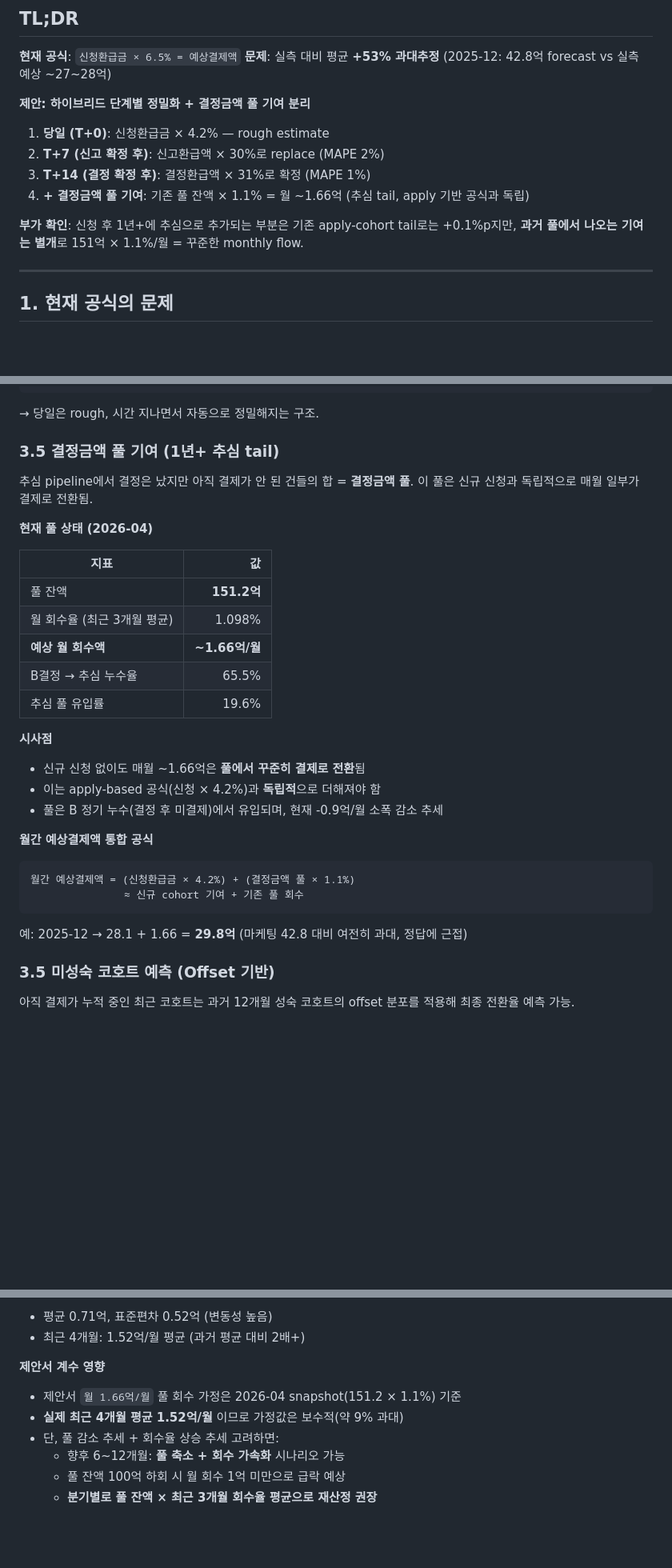
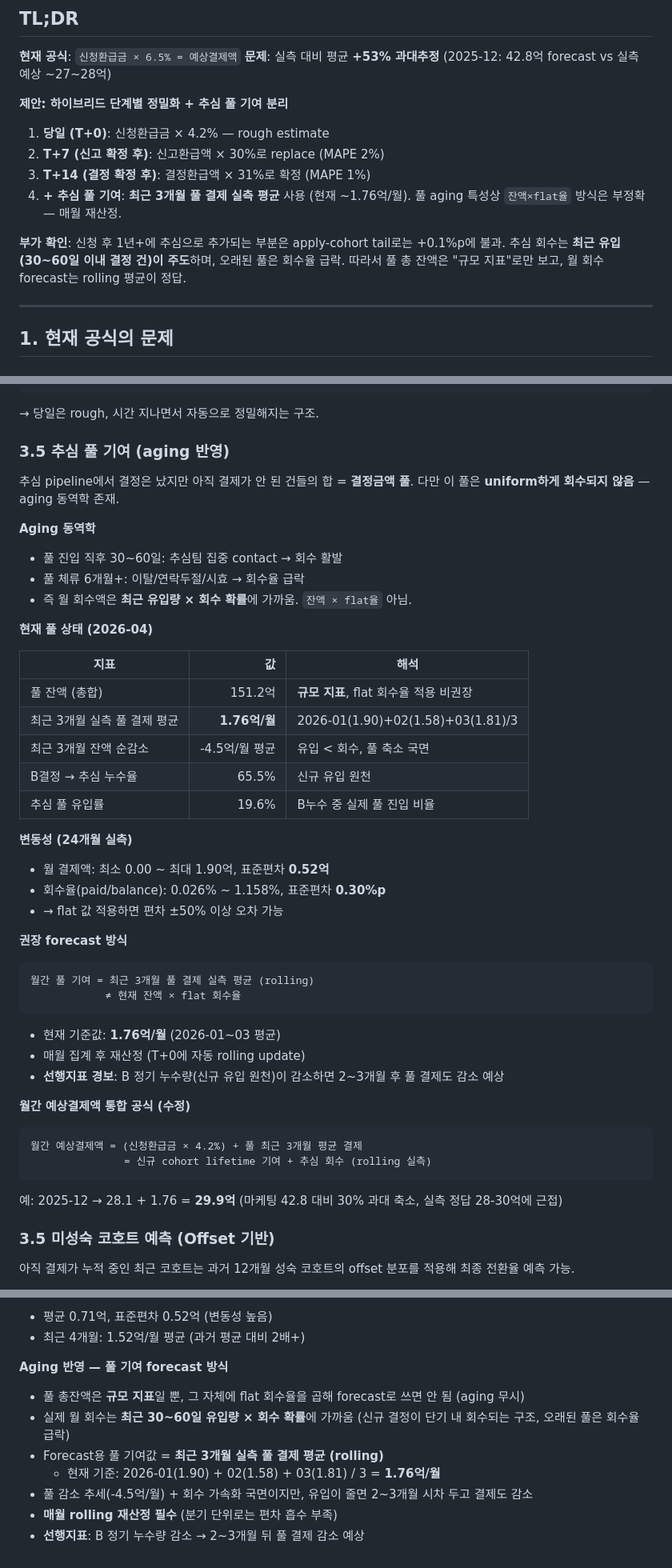
Before and after one commit to andrew-zent/bznav-refund-forecast, a Markdown page: docs/marketing_forecast_proposal.md, 3 parts joined by grey strips. Shown at 80% size. Rendered like a GitHub page; blank space fills up the shorter version.

Commit message:
docs: 풀 aging 반영 — 풀×1.1% 대신 최근 3개월 rolling 평균 사용
풀 총잔액에 flat 회수율을 곱하는 기존 방식은 aging 효과 무시.
신규 유입(30~60일)이 주로 회수되고 오래된 풀은 회수율 급락하는 실측 패턴 반영.
Forecast용 풀 기여값을 '최근 3개월 실측 평균' (rolling 1.76억/월)으로 교체.

Co-Authored-By: Claude Opus 4.7 (1M context) <noreply@anthropic.com>

````diff
--- a/docs/marketing_forecast_proposal.md
+++ b/docs/marketing_forecast_proposal.md
@@ -11,14 +11,14 @@
 **현재 공식**: `신청환급금 × 6.5% = 예상결제액`
 **문제**: 실측 대비 평균 **+53% 과대추정** (2025-12: 42.8억 forecast vs 실측 예상 ~27~28억)
 
-**제안: 하이브리드 단계별 정밀화 + 결정금액 풀 기여 분리**
+**제안: 하이브리드 단계별 정밀화 + 추심 풀 기여 분리**
 
 1. **당일 (T+0)**: 신청환급금 × 4.2% — rough estimate
 2. **T+7 (신고 확정 후)**: 신고환급액 × 30%로 replace (MAPE 2%)
 3. **T+14 (결정 확정 후)**: 결정환급액 × 31%로 확정 (MAPE 1%)
-4. **+ 결정금액 풀 기여**: 기존 풀 잔액 × 1.1% = 월 ~1.66억 (추심 tail, apply 기반 공식과 독립)
+4. **+ 추심 풀 기여**: **최근 3개월 풀 결제 실측 평균** 사용 (현재 ~1.76억/월). 풀 aging 특성상 `잔액×flat율` 방식은 부정확 — 매월 재산정.
 
-**부가 확인**: 신청 후 1년+에 추심으로 추가되는 부분은 기존 apply-cohort tail로는 +0.1%p지만, **과거 풀에서 나오는 기여는 별개**로 151억 × 1.1%/월 = 꾸준한 monthly flow.
+**부가 확인**: 신청 후 1년+에 추심으로 추가되는 부분은 apply-cohort tail로는 +0.1%p에 불과. 추심 회수는 **최근 유입(30~60일 이내 결정 건)이 주도**하며, 오래된 풀은 회수율 급락. 따라서 풀 총 잔액은 "규모 지표"로만 보고, 월 회수 forecast는 rolling 평균이 정답.
 
 ---
 
@@ -174,33 +174,49 @@ def 예상결제액(월):
 
 → 당일은 rough, 시간 지나면서 자동으로 정밀해지는 구조.
 
-### 3.5 결정금액 풀 기여 (1년+ 추심 tail)
+### 3.5 추심 풀 기여 (aging 반영)
 
-추심 pipeline에서 결정은 났지만 아직 결제가 안 된 건들의 합 = **결정금액 풀**. 이 풀은 신규 신청과 독립적으로 매월 일부가 결제로 전환됨.
+추심 pipeline에서 결정은 났지만 아직 결제가 안 된 건들의 합 = **결정금액 풀**. 다만 이 풀은 **uniform하게 회수되지 않음** — aging 동역학 존재.
+
+**Aging 동역학**
+- 풀 진입 직후 30~60일: 추심팀 집중 contact → 회수 활발
+- 풀 체류 6개월+: 이탈/연락두절/시효 → 회수율 급락
+- 즉 월 회수액은 **최근 유입량 × 회수 확률**에 가까움. `잔액 × flat율` 아님.
 
 **현재 풀 상태 (2026-04)**
 
-| 지표 | 값 |
-|---|---:|
-| 풀 잔액 | **151.2억** |
-| 월 회수율 (최근 3개월 평균) | 1.098% |
-| **예상 월 회수액** | **~1.66억/월** |
-| B결정 → 추심 누수율 | 65.5% |
-| 추심 풀 유입률 | 19.6% |
+| 지표 | 값 | 해석 |
+|---|---:|---|
+| 풀 잔액 (총합) | 151.2억 | **규모 지표**, flat 회수율 적용 비권장 |
+| 최근 3개월 실측 풀 결제 평균 | **1.76억/월** | 2026-01(1.90)+02(1.58)+03(1.81)/3 |
+| 최근 3개월 잔액 순감소 | -4.5억/월 평균 | 유입 < 회수, 풀 축소 국면 |
+| B결정 → 추심 누수율 | 65.5% | 신규 유입 원천 |
+| 추심 풀 유입률 | 19.6% | B누수 중 실제 풀 진입 비율 |
 
-**시사점**
-- 신규 신청 없이도 매월 ~1.66억은 **풀에서 꾸준히 결제로 전환**됨
-- 이는 apply-based 공식(신청 × 4.2%)과 **독립적**으로 더해져야 함
-- 풀은 B 정기 누수(결정 후 미결제)에서 유입되며, 현재 -0.9억/월 소폭 감소 추세
+**변동성 (24개월 실측)**
+- 월 결제액: 최소 0.00 ~ 최대 1.90억, 표준편차 **0.52억**
+- 회수율(paid/balance): 0.026% ~ 1.158%, 표준편차 **0.30%p**
+- → flat 값 적용하면 편차 ±50% 이상 오차 가능
 
-**월간 예상결제액 통합 공식**
+**권장 forecast 방식**
 
 ```
-월간 예상결제액 = (신청환급금 × 4.2%) + (결정금액 풀 × 1.1%)
-               ≈ 신규 cohort 기여 + 기존 풀 회수
+월간 풀 기여 = 최근 3개월 풀 결제 실측 평균 (rolling)
+            ≠ 현재 잔액 × flat 회수율
 ```
 
-예: 2025-12 → 28.1 + 1.66 = **29.8억** (마케팅 42.8 대비 여전히 과대, 정답에 근접)
+- 현재 기준값: **1.76억/월** (2026-01~03 평균)
+- 매월 집계 후 재산정 (T+0에 자동 rolling update)
+- **선행지표 경보**: B 정기 누수량(신규 유입 원천)이 감소하면 2~3개월 후 풀 결제도 감소 예상
+
+**월간 예상결제액 통합 공식 (수정)**
+
+```
+월간 예상결제액 = (신청환급금 × 4.2%) + 풀 최근 3개월 평균 결제
+               = 신규 cohort lifetime 기여 + 추심 회수 (rolling 실측)
+```
+
+예: 2025-12 → 28.1 + 1.76 = **29.9억** (마케팅 42.8 대비 30% 과대 축소, 실측 정답 28-30억에 근접)
 
 ### 3.5 미성숙 코호트 예측 (Offset 기반)
 
@@ -332,10 +348,11 @@ def 예상결제액(월):
 - 평균 0.71억, 표준편차 0.52억 (변동성 높음)
 - 최근 4개월: 1.52억/월 평균 (과거 평균 대비 2배+)
 
-**제안서 계수 영향**
-- 제안서 `월 1.66억/월` 풀 회수 가정은 2026-04 snapshot(151.2 × 1.1%) 기준
-- **실제 최근 4개월 평균 1.52억/월** 이므로 가정값은 보수적(약 9% 과대)
-- 단, 풀 감소 추세 + 회수율 상승 추세 고려하면:
-  - 향후 6~12개월: **풀 축소 + 회수 가속화** 시나리오 가능
-  - 풀 잔액 100억 하회 시 월 회수 1억 미만으로 급락 예상
-  - **분기별로 풀 잔액 × 최근 3개월 회수율 평균으로 재산정 권장**
+**Aging 반영 — 풀 기여 forecast 방식**
+- 풀 총잔액은 **규모 지표**일 뿐, 그 자체에 flat 회수율을 곱해 forecast로 쓰면 안 됨 (aging 무시)
+- 실제 월 회수는 **최근 30~60일 유입량 × 회수 확률**에 가까움 (신규 결정이 단기 내 회수되는 구조, 오래된 풀은 회수율 급락)
+- Forecast용 풀 기여값 = **최근 3개월 실측 풀 결제 평균 (rolling)**
+  - 현재 기준: 2026-01(1.90) + 02(1.58) + 03(1.81) / 3 = **1.76억/월**
+- 풀 감소 추세(-4.5억/월) + 회수 가속화 국면이지만, 유입이 줄면 2~3개월 시차 두고 결제도 감소
+- **매월 rolling 재산정 필수** (분기 단위로는 편차 흡수 부족)
+- **선행지표**: B 정기 누수량 감소 → 2~3개월 뒤 풀 결제 감소 예상
````
Also changed, not shown: other parts of docs/marketing_forecast_proposal.md (+1 -1 lines).
